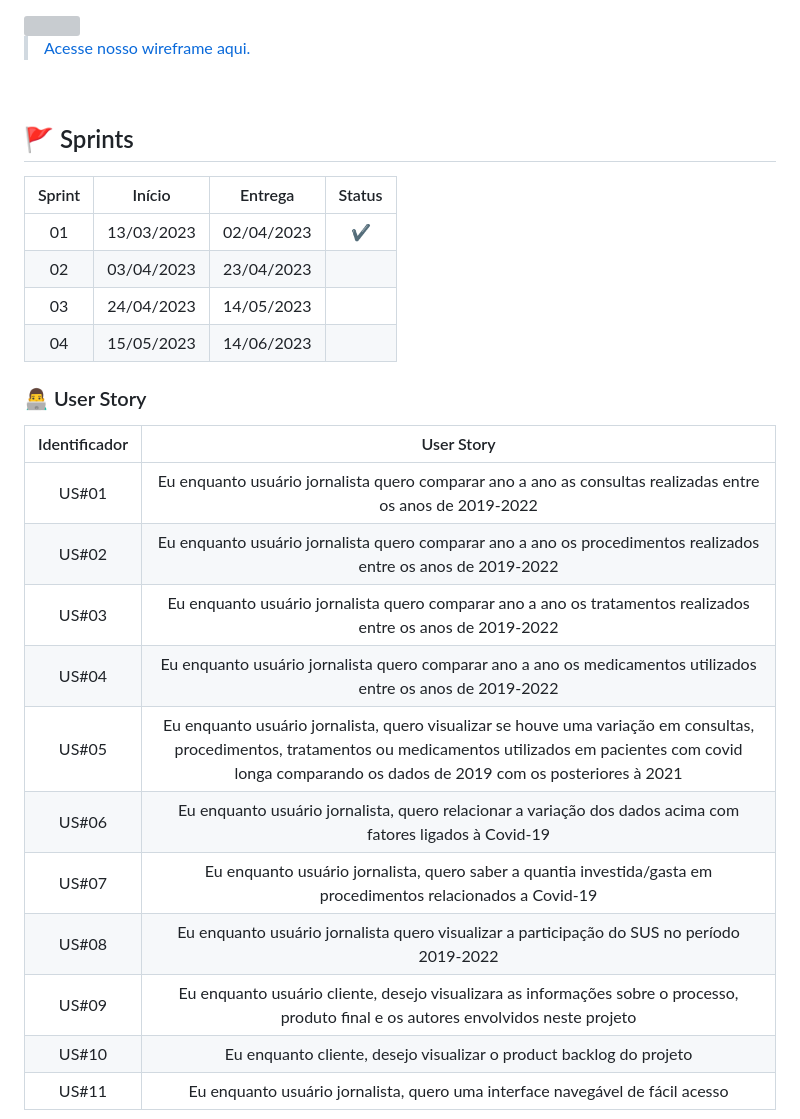
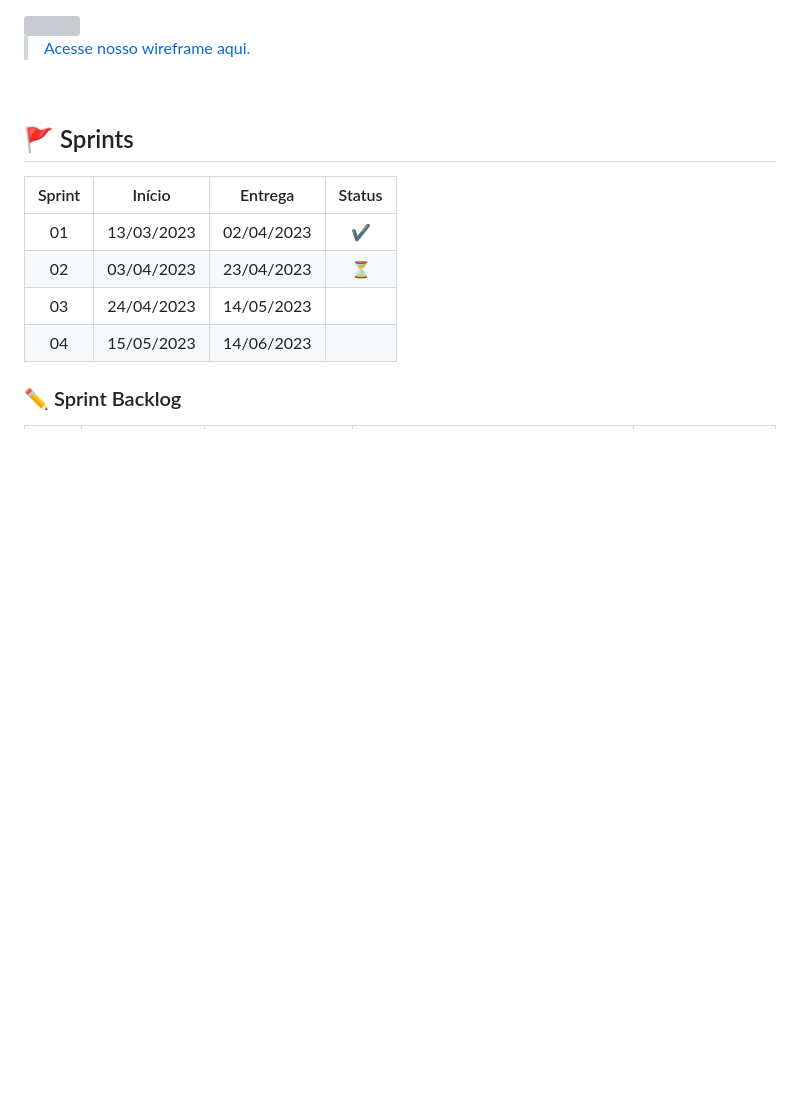
Before and after one commit to Equipe-CodeLand/API-2023.1, a Markdown page: README.md, the part around the change printed below. Drawn GitHub-style; blank space fills up the shorter version; grey boxes are pictures that could not be loaded.

```diff
--- a/README.md
+++ b/README.md
@@ -35,10 +35,10 @@ Este é nosso wireframe para desktop:
 | Sprint |   Início   |  Entrega   | Status |
 | :----: | :--------: | :--------: | :----: |
 |   01   | 13/03/2023 | 02/04/2023 |   ✔️   |
-|   02   | 03/04/2023 | 23/04/2023 |        |
+|   02   | 03/04/2023 | 23/04/2023 |   ⏳️   |
 |   03   | 24/04/2023 | 14/05/2023 |        |
 |   04   | 15/05/2023 | 14/06/2023 |        |
-
+<!--
 ### 👨‍💻 User Story
 
 | Identificador |                                                                                                          User Story                                                                                                           |
@@ -54,4 +54,6 @@ Este é nosso wireframe para desktop:
 |     US#09     | Eu enquanto usuário cliente, desejo visualizara as informações sobre o processo, produto final e os autores envolvidos neste projeto                                                                                          |
 |     US#10     | Eu enquanto cliente, desejo visualizar o product backlog do projeto                                                                                                                                                           |
 |     US#11     | Eu enquanto usuário jornalista, quero uma interface navegável de fácil acesso
+-->
+### ✏️ Sprint Backlog
 
```
Also changed, not shown: other parts of README.md (+15 -20 lines).
